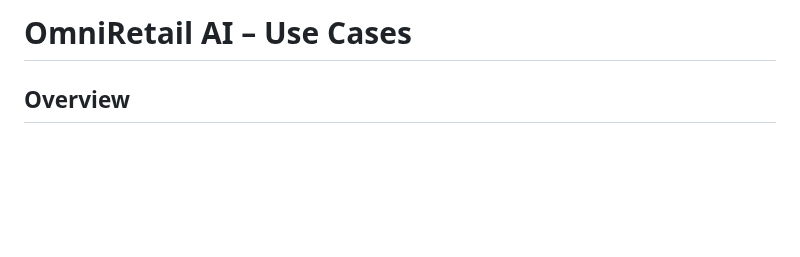
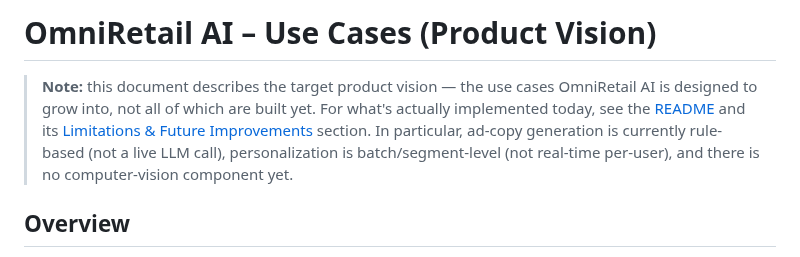
Before and after one commit to Letitia-Chang/omni-retail-ai, a Markdown page: reports/use_cases.md, the part around the change. Drawn GitHub-style; blank space fills up the shorter version.

```diff
--- a/reports/use_cases.md
+++ b/reports/use_cases.md
@@ -1,4 +1,6 @@
-# OmniRetail AI – Use Cases
+# OmniRetail AI – Use Cases (Product Vision)
+
+> **Note:** this document describes the target product vision — the use cases OmniRetail AI is designed to grow into, not all of which are built yet. For what's actually implemented today, see the [README](../README.md#key-features) and its [Limitations & Future Improvements](../README.md#limitations--future-improvements) section. In particular, ad-copy generation is currently rule-based (not a live LLM call), personalization is batch/segment-level (not real-time per-user), and there is no computer-vision component yet.
 
 ## Overview
 
```
Also changed, not shown: README.md (+22 -2 lines), frontend/lovable/lovable_prompt.md (deleted, +0 -132 lines), reports/figures/dashboard_analytics.png (added), reports/figures/dashboard_campaigns.png (added), reports/figures/dashboard_generator.png (added), reports/figures/dashboard_overview.png (added), reports/figures/dashboard_segments.png (added), 1 other file.
